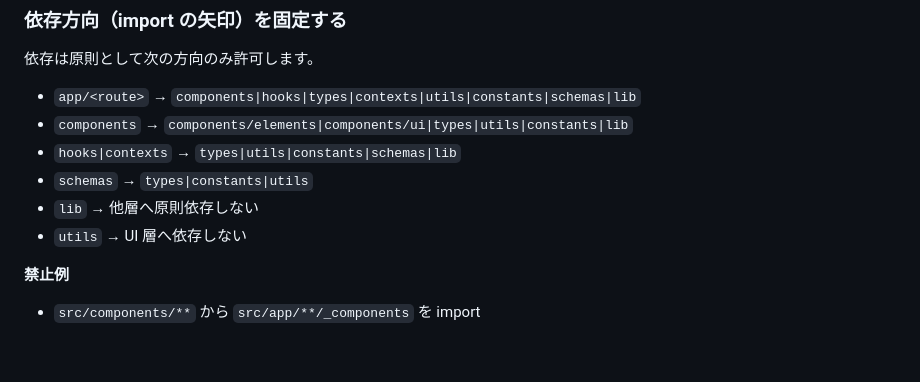
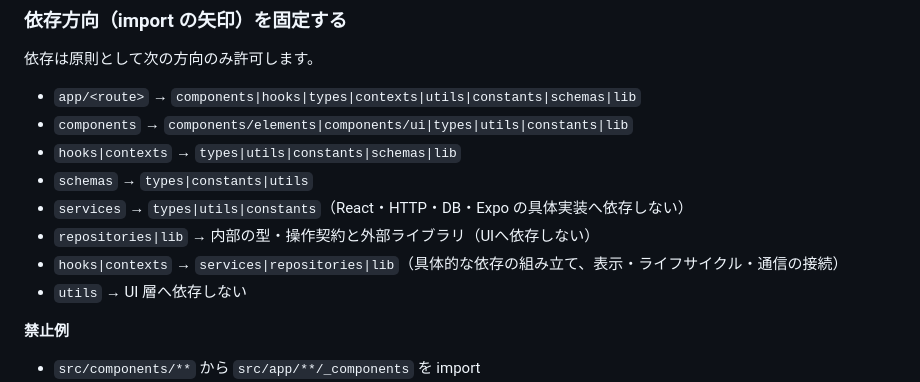
Before and after one commit to shuya729/focory, a Markdown page: apps/mobile/AGENTS.md, the part around the change. Drawn GitHub-style; blank space fills up the shorter version.

```diff
--- a/apps/mobile/AGENTS.md
+++ b/apps/mobile/AGENTS.md
@@ -74,7 +74,9 @@ apps/mobile
 * `components` → `components/elements|components/ui|types|utils|constants|lib`
 * `hooks|contexts` → `types|utils|constants|schemas|lib`
 * `schemas` → `types|constants|utils`
-* `lib` → 他層へ原則依存しない
+* `services` → `types|utils|constants`（React・HTTP・DB・Expo の具体実装へ依存しない）
+* `repositories|lib` → 内部の型・操作契約と外部ライブラリ（UIへ依存しない）
+* `hooks|contexts` → `services|repositories|lib`（具体的な依存の組み立て、表示・ライフサイクル・通信の接続）
 * `utils` → UI 層へ依存しない
 
 **禁止例**
```
Also changed, not shown: apps/mobile/README.md (+5 -4 lines).
